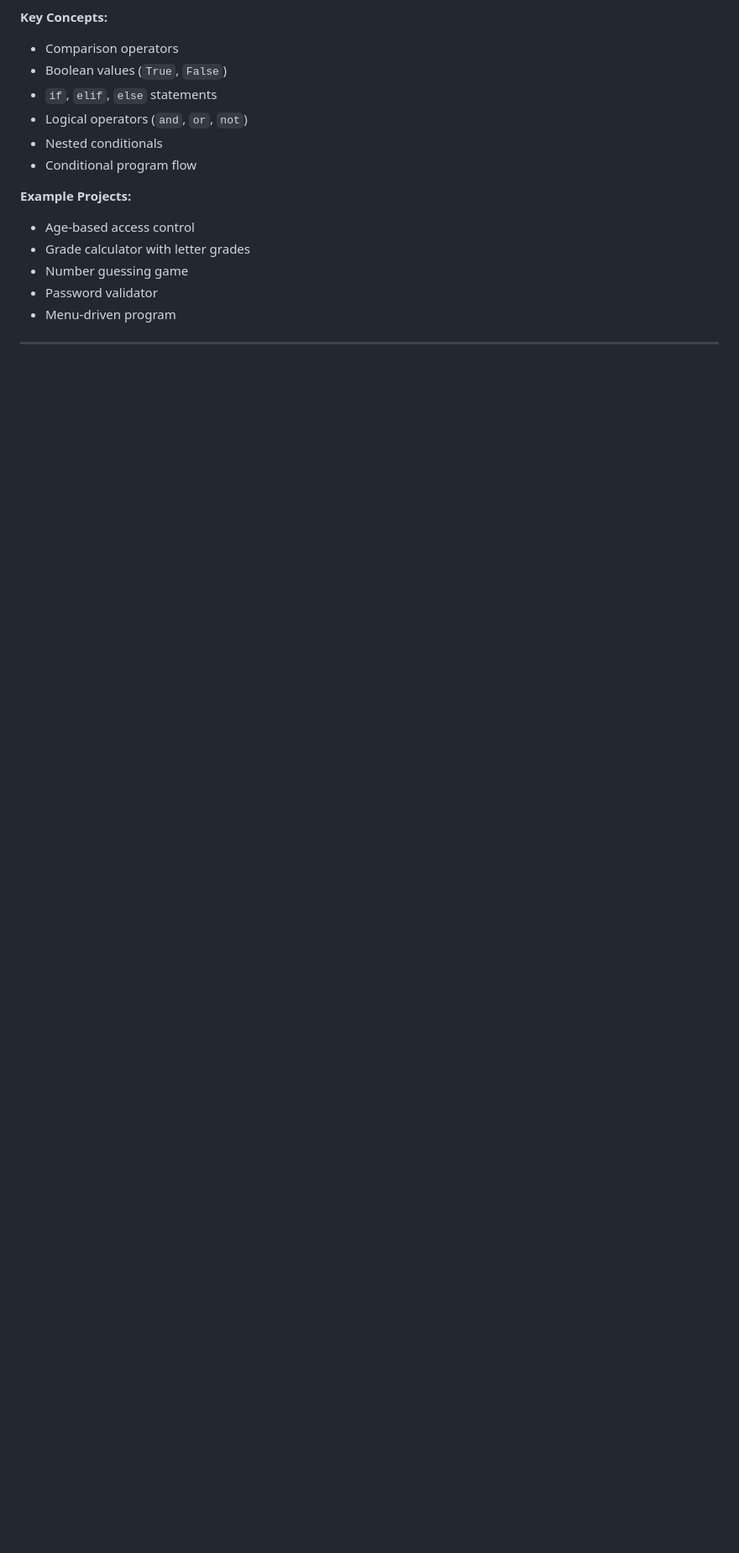
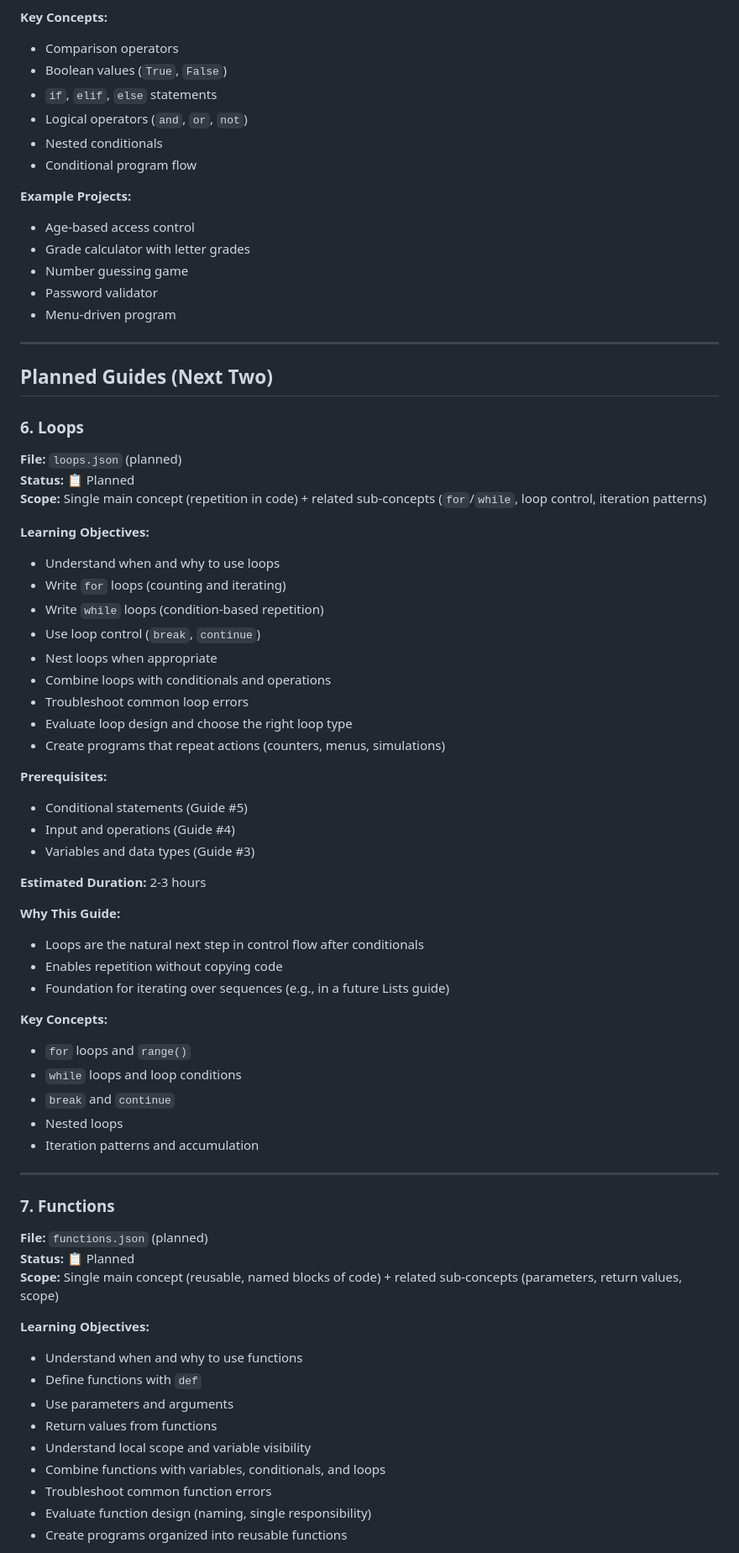
Before and after one commit to Korckyjals-CODE/tech-bloom-tutor, a Markdown page: docs/Python-Learning-Roadmap.md, the part around one of its changes. Shown at 84% size. GitHub-like rendering; blank space fills up the shorter version.

Commit message:
docs: add Loops and Functions as next two planned guides to roadmap

```diff
--- a/docs/Python-Learning-Roadmap.md
+++ b/docs/Python-Learning-Roadmap.md
@@ -161,3 +161,58 @@ This document outlines the complete learning path for Python programming using t
 
 ---
 
+## Planned Guides (Next Two)
+
+### 6. Loops
+**File:** `loops.json` (planned)
+**Status:** 📋 Planned
+**Scope:** Single main concept (repetition in code) + related sub-concepts (`for`/`while`, loop control, iteration patterns)
+
+**Learning Objectives:**
+- Understand when and why to use loops
+- Write `for` loops (counting and iterating)
+- Write `while` loops (condition-based repetition)
+- Use loop control (`break`, `continue`)
+- Nest loops when appropriate
+- Combine loops with conditionals and operations
+- Troubleshoot common loop errors
+- Evaluate loop design and choose the right loop type
+- Create programs that repeat actions (counters, menus, simulations)
+
+**Prerequisites:**
+- Conditional statements (Guide #5)
+- Input and operations (Guide #4)
+- Variables and data types (Guide #3)
+
+**Estimated Duration:** 2-3 hours
+
+**Why This Guide:**
+- Loops are the natural next step in control flow after conditionals
+- Enables repetition without copying code
+- Foundation for iterating over sequences (e.g., in a future Lists guide)
+
+**Key Concepts:**
+- `for` loops and `range()`
+- `while` loops and loop conditions
+- `break` and `continue`
+- Nested loops
+- Iteration patterns and accumulation
+
+---
+
+### 7. Functions
+**File:** `functions.json` (planned)
+**Status:** 📋 Planned
+**Scope:** Single main concept (reusable, named blocks of code) + related sub-concepts (parameters, return values, scope)
+
+**Learning Objectives:**
+- Understand when and why to use functions
+- Define functions with `def`
+- Use parameters and arguments
+- Return values from functions
+- Understand local scope and variable visibility
+- Combine functions with variables, conditionals, and loops
+- Troubleshoot common function errors
+- Evaluate function design (naming, single responsibility)
+- Create programs organized into reusable functions
+
```
Also changed, not shown: other parts of docs/Python-Learning-Roadmap.md (+53 -16 lines).
